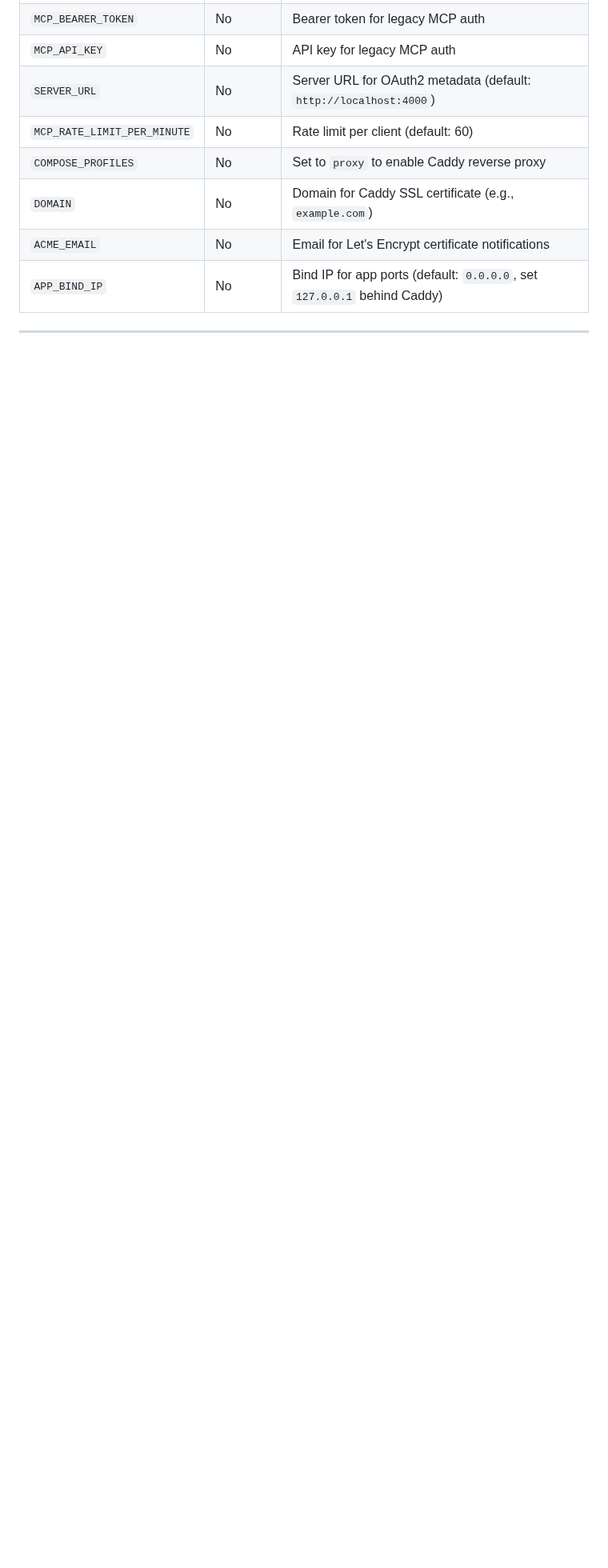
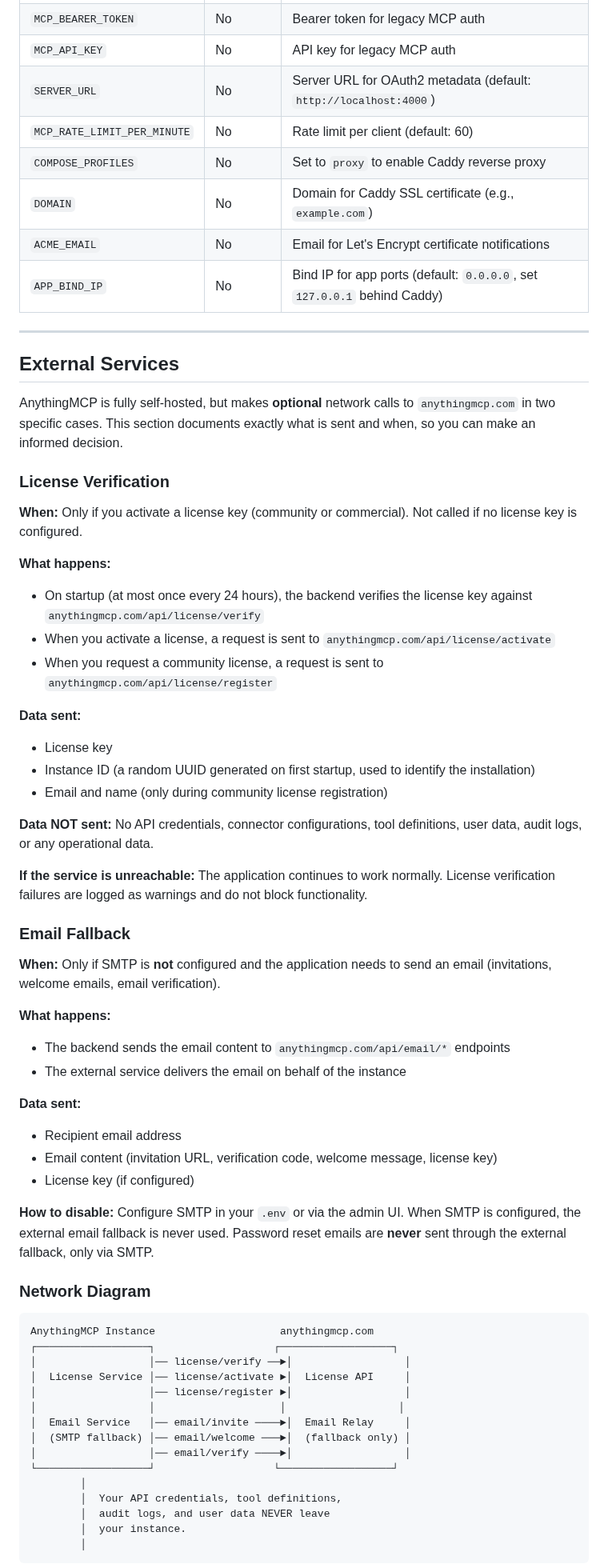
Before and after one commit to HelpCode-ai/anythingmcp, a Markdown page: docs/deployment.md, the part around one of its changes. Shown at 80% size. GitHub-like rendering; blank space fills up the shorter version.

````diff
--- a/docs/deployment.md
+++ b/docs/deployment.md
@@ -345,3 +345,60 @@ curl -s http://localhost:4000/api/mcp-api-keys \
 
 ---
 
+## External Services
+
+AnythingMCP is fully self-hosted, but makes **optional** network calls to `anythingmcp.com` in two specific cases. This section documents exactly what is sent and when, so you can make an informed decision.
+
+### License Verification
+
+**When:** Only if you activate a license key (community or commercial). Not called if no license key is configured.
+
+**What happens:**
+- On startup (at most once every 24 hours), the backend verifies the license key against `anythingmcp.com/api/license/verify`
+- When you activate a license, a request is sent to `anythingmcp.com/api/license/activate`
+- When you request a community license, a request is sent to `anythingmcp.com/api/license/register`
+
+**Data sent:**
+- License key
+- Instance ID (a random UUID generated on first startup, used to identify the installation)
+- Email and name (only during community license registration)
+
+**Data NOT sent:** No API credentials, connector configurations, tool definitions, user data, audit logs, or any operational data.
+
+**If the service is unreachable:** The application continues to work normally. License verification failures are logged as warnings and do not block functionality.
+
+### Email Fallback
+
+**When:** Only if SMTP is **not** configured and the application needs to send an email (invitations, welcome emails, email verification).
+
+**What happens:**
+- The backend sends the email content to `anythingmcp.com/api/email/*` endpoints
+- The external service delivers the email on behalf of the instance
+
+**Data sent:**
+- Recipient email address
+- Email content (invitation URL, verification code, welcome message, license key)
+- License key (if configured)
+
+**How to disable:** Configure SMTP in your `.env` or via the admin UI. When SMTP is configured, the external email fallback is never used. Password reset emails are **never** sent through the external fallback, only via SMTP.
+
+### Network Diagram
+
+```
+AnythingMCP Instance                    anythingmcp.com
+┌──────────────────┐                   ┌──────────────────┐
+│                  │── license/verify ──►│                  │
+│  License Service │── license/activate ►│  License API     │
+│                  │── license/register ►│                  │
+│                  │                    │                  │
+│  Email Service   │── email/invite ────►│  Email Relay     │
+│  (SMTP fallback) │── email/welcome ───►│  (fallback only) │
+│                  │── email/verify ────►│                  │
+└──────────────────┘                   └──────────────────┘
+        │
+        │  Your API credentials, tool definitions,
+        │  audit logs, and user data NEVER leave
+        │  your instance.
+        │
+```
+
````
Also changed, not shown: other parts of docs/deployment.md (+11 -0 lines), .github/PULL_REQUEST_TEMPLATE.md (added, +40 -0 lines), CODE_OF_CONDUCT.md (added, +31 -0 lines), CONTRIBUTING.md (added, +192 -0 lines), README.md (+22 -4 lines), SECURITY.md (added, +64 -0 lines), docs/license-faq.md (added, +86 -0 lines), docs/assets/demo-thumbnail.png (added), 3 other files.
